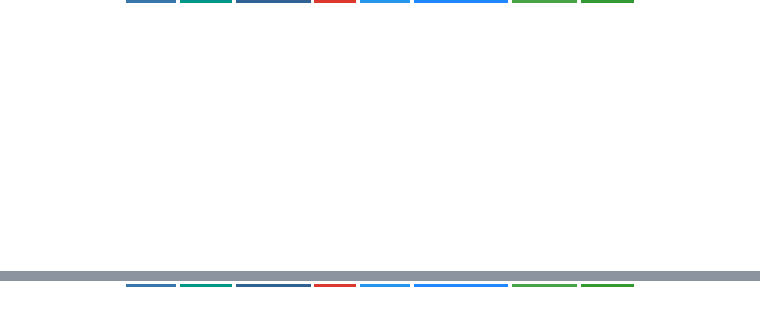
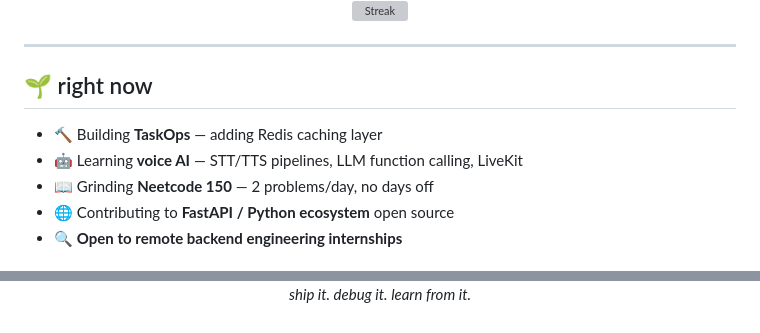
Before and after one commit to Maherimtiyaz/Maherimtiyaz, a Markdown page: README.md, 2 parts joined by grey strips. GitHub-like rendering; badges without logos; blank space fills up the shorter version; grey boxes are pictures that could not be loaded.

```diff
--- a/README.md
+++ b/README.md
@@ -117,0 +133,14 @@ Role-based REST API with conflict-detection scheduling logic at the database lay
+![Streak](https://streak-stats.demolab.com?user=Maherimtiyaz&theme=tokyonight&hide_border=true)
+
+</div>
+
+---
+
+## 🌱 right now
+
+- 🔨 Building **TaskOps** — adding Redis caching layer
+- 🤖 Learning **voice AI** — STT/TTS pipelines, LLM function calling, LiveKit
+- 📖 Grinding **Neetcode 150** — 2 problems/day, no days off
+- 🌐 Contributing to **FastAPI / Python ecosystem** open source
+- 🔍 **Open to remote backend engineering internships**
+
@@ -117,0 +161,3 @@ Role-based REST API with conflict-detection scheduling logic at the database lay
+*ship it. debug it. learn from it.*
+
+</div>
```
Also changed, not shown: other parts of README.md (+29 -0 lines).
